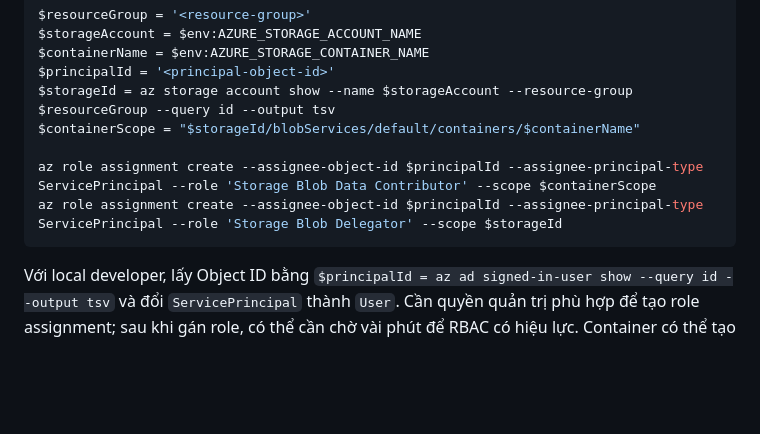
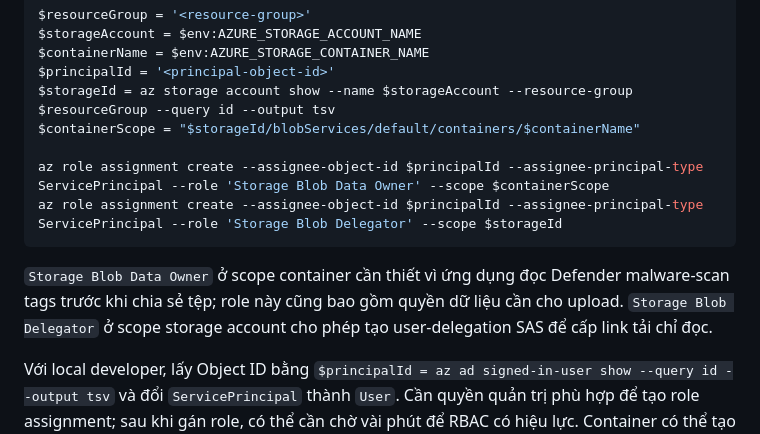
Before and after one commit to leetaemin02/Group9LTM, a Markdown page: README.md, the part around the change. Rendered like a GitHub page; blank space fills up the shorter version.

Commit message:
Cap nhat README

````diff
--- a/README.md
+++ b/README.md
@@ -183,9 +183,11 @@ $principalId = '<principal-object-id>'
 $storageId = az storage account show --name $storageAccount --resource-group $resourceGroup --query id --output tsv
 $containerScope = "$storageId/blobServices/default/containers/$containerName"
 
-az role assignment create --assignee-object-id $principalId --assignee-principal-type ServicePrincipal --role 'Storage Blob Data Contributor' --scope $containerScope
+az role assignment create --assignee-object-id $principalId --assignee-principal-type ServicePrincipal --role 'Storage Blob Data Owner' --scope $containerScope
 az role assignment create --assignee-object-id $principalId --assignee-principal-type ServicePrincipal --role 'Storage Blob Delegator' --scope $storageId
 ```
+
+`Storage Blob Data Owner` ở scope container cần thiết vì ứng dụng đọc Defender malware-scan tags trước khi chia sẻ tệp; role này cũng bao gồm quyền dữ liệu cần cho upload. `Storage Blob Delegator` ở scope storage account cho phép tạo user-delegation SAS để cấp link tải chỉ đọc.
 
 Với local developer, lấy Object ID bằng `$principalId = az ad signed-in-user show --query id --output tsv` và đổi `ServicePrincipal` thành `User`. Cần quyền quản trị phù hợp để tạo role assignment; sau khi gán role, có thể cần chờ vài phút để RBAC có hiệu lực. Container có thể tạo từ Portal nếu lệnh CLI chưa được cấp quyền data-plane.
 
````
